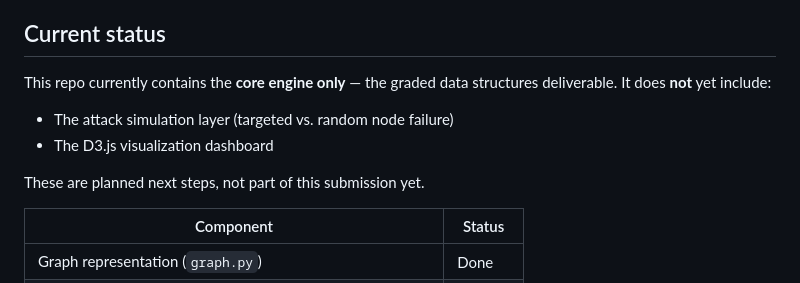
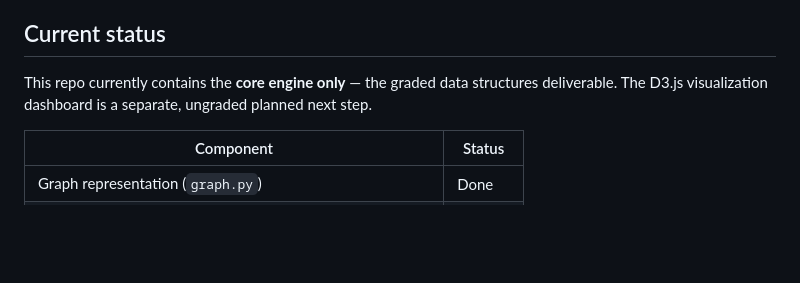
Before and after one commit to jiya-patel24/Network-Resilience-Analyzer, a Markdown page: README.md, the part around the change. Rendered like a GitHub page; blank space fills up the shorter version.

Commit message:
Add attack simulation module
Adds attack_simulation.py: simulates targeted (highest-severity
critical node) vs. random node removal, using
count_components_excluding() to check the fallout without
modifying the real graph. compare_attacks() runs both and
reports the contrast, demonstrating why critical nodes matter
more than random failure.

Handles the edge case where no critical nodes exist (e.g. a
fully-connected graph) by returning None from
simulate_targeted_attack() instead of crashing.

Also fixes README: "Current status" section incorrectly said
attack simulation wasn't included yet, contradicting the status
table below it. Removed the stale prose now that the module is
actually part of the repo.

```diff
--- a/README.md
+++ b/README.md
@@ -12,12 +12,7 @@ A network (computer network, infrastructure, organization chart, etc.) usually h
 
 ## Current status
 
-This repo currently contains the **core engine only** — the graded data structures deliverable. It does **not** yet include:
-
-- The attack simulation layer (targeted vs. random node failure)
-- The D3.js visualization dashboard
-
-These are planned next steps, not part of this submission yet.
+This repo currently contains the **core engine only** — the graded data structures deliverable. The D3.js visualization dashboard is a separate, ungraded planned next step.
 
 | Component | Status |
 |---|---|
```
